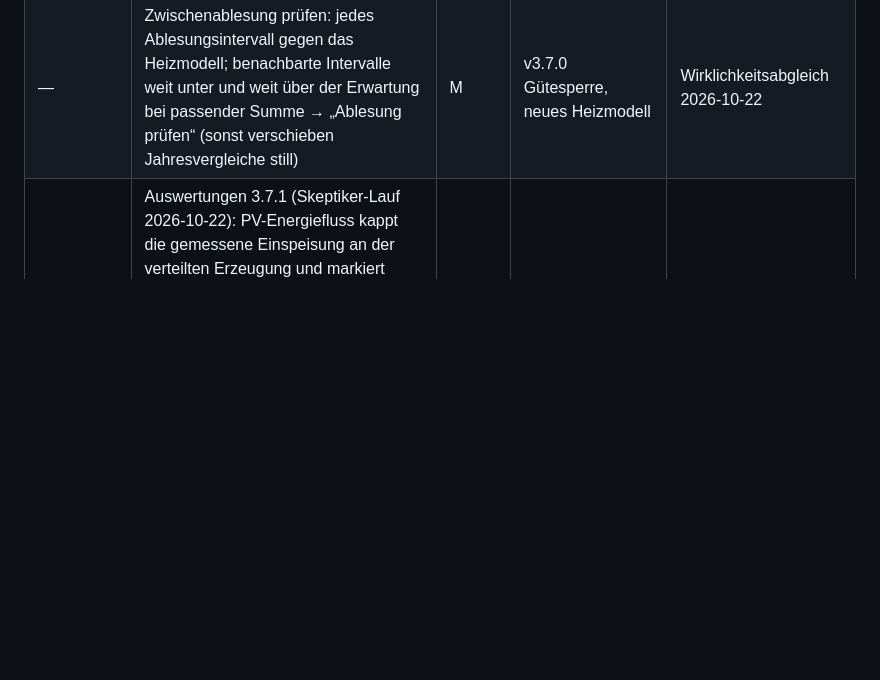
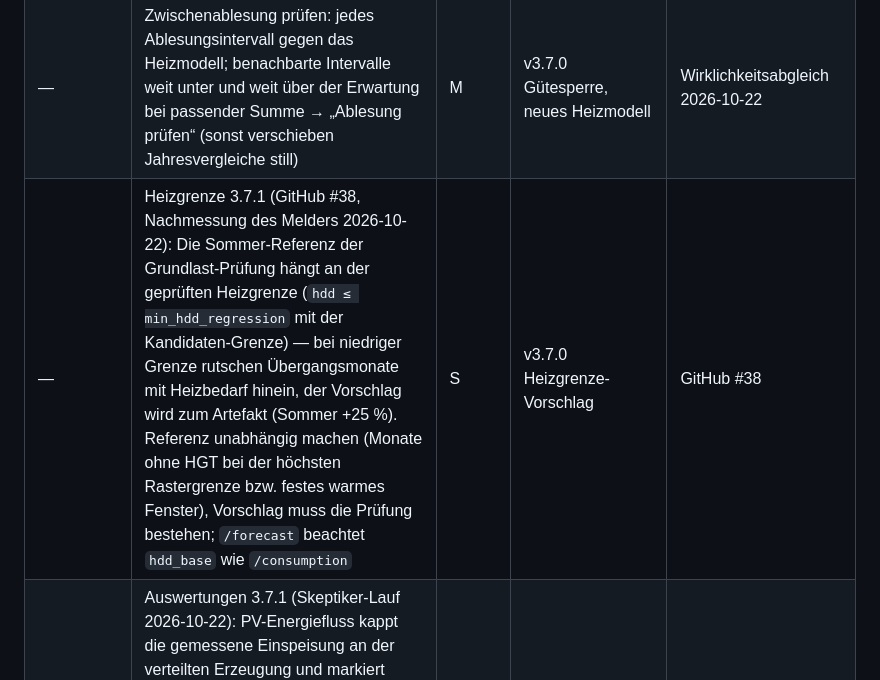
Before and after one commit to Bingerminger/energietracker, a Markdown page: roadmap.md, the part around the change. Rendered like a GitHub page; blank space fills up the shorter version.

Commit message:
Roadmap: Sommer-Referenz der Grundlast-Prüfung unabhängig von der Heizgrenze (#38) für 3.7.1

```diff
--- a/roadmap.md
+++ b/roadmap.md
@@ -1420,6 +1420,7 @@ daraus ausgewählt.
 | — | Zuständigkeit am Mietverhältnis (Nebenkosten- und CO₂-Fristen der Mieter landen bei einer Person) | S | v3.7.0 Zuständigkeit | Entscheidung 2026-10-21 |
 | — | Heizmodell für gekrümmte Heizkurven (GitHub #38): Grundlast aus den Sommermonaten, Heizgrenze angepasst statt fest, ggf. quadratischer Term; vorher Vergleich über mehrere Haushalte, weil sich jede Erwartung ändert. #38 bleibt bis dahin offen | M–L | F1013 Heizmodell, v3.7.0 Gütesperre | GitHub #38, 2026-10-22 |
 | — | Zwischenablesung prüfen: jedes Ablesungsintervall gegen das Heizmodell; benachbarte Intervalle weit unter und weit über der Erwartung bei passender Summe → „Ablesung prüfen“ (sonst verschieben Jahresvergleiche still) | M | v3.7.0 Gütesperre, neues Heizmodell | Wirklichkeitsabgleich 2026-10-22 |
+| — | Heizgrenze 3.7.1 (GitHub #38, Nachmessung des Melders 2026-10-22): Die Sommer-Referenz der Grundlast-Prüfung hängt an der geprüften Heizgrenze (`hdd ≤ min_hdd_regression` mit der Kandidaten-Grenze) — bei niedriger Grenze rutschen Übergangsmonate mit Heizbedarf hinein, der Vorschlag wird zum Artefakt (Sommer +25 %). Referenz unabhängig machen (Monate ohne HGT bei der höchsten Rastergrenze bzw. festes warmes Fenster), Vorschlag muss die Prüfung bestehen; `/forecast` beachtet `hdd_base` wie `/consumption` | S | v3.7.0 Heizgrenze-Vorschlag | GitHub #38 |
 | — | Auswertungen 3.7.1 (Skeptiker-Lauf 2026-10-22): PV-Energiefluss kappt die gemessene Einspeisung an der verteilten Erzeugung und markiert weder ≈ noch Teilzeitraum; PV-Block im Jahresbericht vergleicht Teiljahre und addiert Eigenverbrauch und Einspeisung über die Erzeugung hinaus; Abrechnungsdaten um einen Tag versetzt („31.12.“ gegen „01.01.“); Abschlagsvorschlag kurz vor der Abrechnung ohne Hinweis, dass er danach sinkt; „Kündigung eilt“ trotz eingetragenem Folgevertrag; weitere Texte laut privatem Bericht | M | v3.7.0 | Skeptiker-Lauf 2026-10-22 |
 | — | Posteingang 3.7.1: Zählertausch aus der Rechnung auch vorbelegen, wenn die Zählernummer nur in der Kopfzeile über den Ständen steht (heute nur angeboten); Ablesecodes in Codegruppen („10/12/26“) und in einer Spalte „Ableseart“ als geschätzt erkennen (heute nur Wort und Fußnote); Zwischenstände zusammengefasster Zeiträume im Entwurf übernehmen; Wiederholung bei abgeschnittener Antwort auch für den PDF-Cloud-Weg | S–M | v3.7.0 Schema 4 | Nutzentest 2026-10-22 |
 | — | Saldo-Karte und Prognose-Werkstatt aus einer Quelle: heute zählt die Karte ab Vertragsbeginn bzw. letzter Rechnung, die Werkstatt die laufende Abrechnungsperiode; ohne erfasste Rechnung zeigen beide verschiedene Salden und Abschläge | M | v3.7.0 Abschlag mit Spanne | Wirklichkeitsabgleich 2026-10-22 |
```
